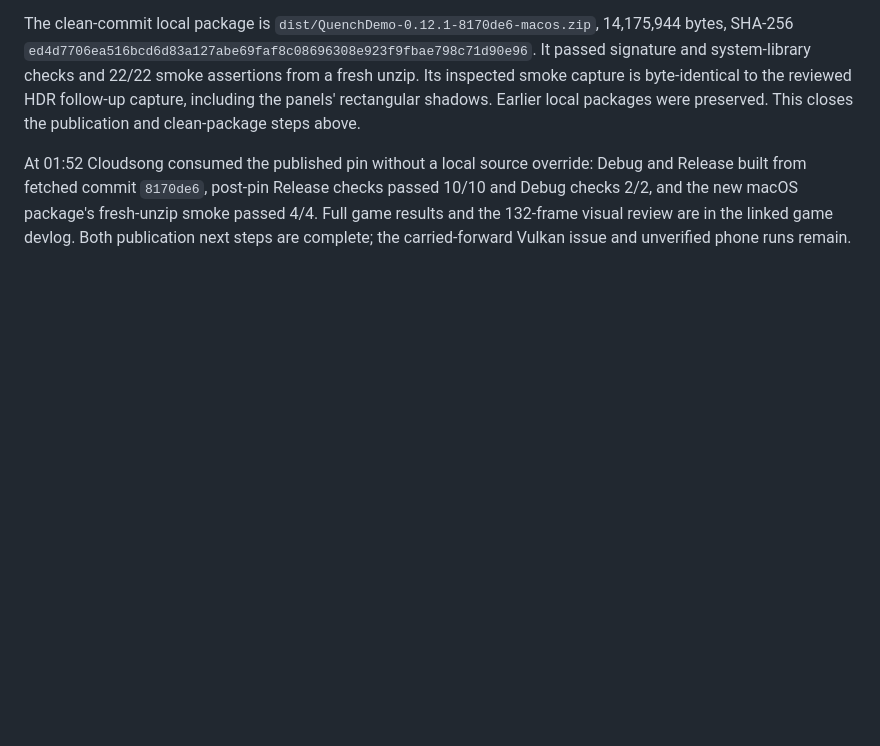
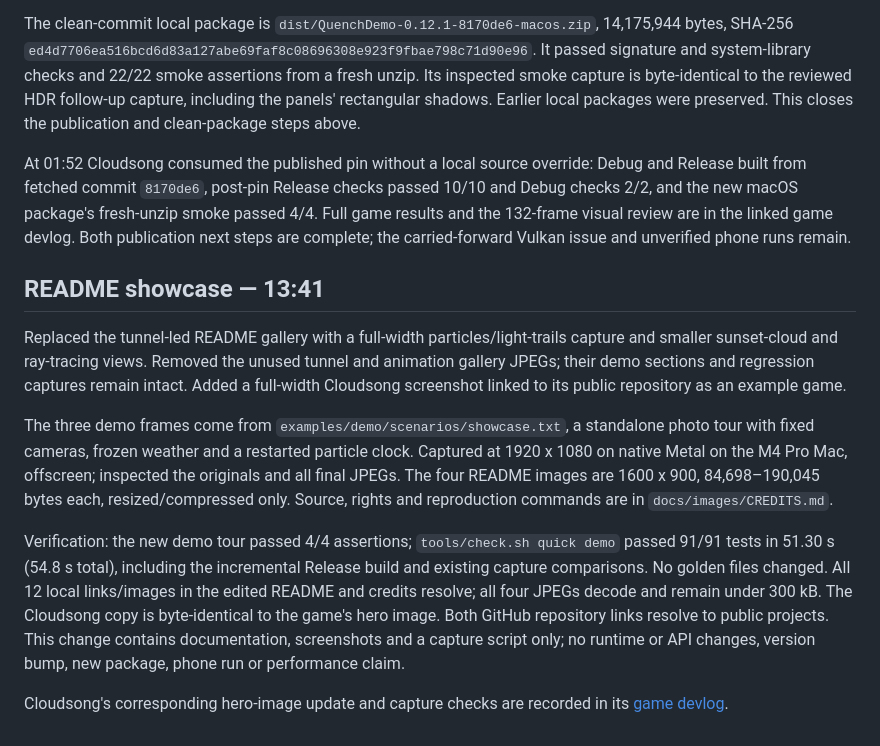
Before and after one commit to m-brtn/Quench, a Markdown page: devlog/2026-11-09.md, the part around the change. GitHub-like rendering; blank space fills up the shorter version.

```diff
--- a/devlog/2026-11-09.md
+++ b/devlog/2026-11-09.md
@@ -133,3 +133,24 @@ At 01:52 Cloudsong consumed the published pin without a local source override: D
 fetched commit `8170de6`, post-pin Release checks passed 10/10 and Debug checks 2/2, and the new macOS package's
 fresh-unzip smoke passed 4/4. Full game results and the 132-frame visual review are in the linked game devlog.
 Both publication next steps are complete; the carried-forward Vulkan issue and unverified phone runs remain.
+
+## README showcase — 13:41
+
+Replaced the tunnel-led README gallery with a full-width particles/light-trails capture and smaller sunset-cloud
+and ray-tracing views. Removed the unused tunnel and animation gallery JPEGs; their demo sections and regression
+captures remain intact. Added a full-width Cloudsong screenshot linked to its public repository as an example game.
+
+The three demo frames come from `examples/demo/scenarios/showcase.txt`, a standalone photo tour with fixed cameras,
+frozen weather and a restarted particle clock. Captured at 1920 x 1080 on native Metal on the M4 Pro Mac, offscreen;
+inspected the originals and all final JPEGs. The four README images are 1600 x 900, 84,698–190,045 bytes each,
+resized/compressed only. Source, rights and reproduction commands are in `docs/images/CREDITS.md`.
+
+Verification: the new demo tour passed 4/4 assertions; `tools/check.sh quick demo` passed 91/91 tests in 51.30 s
+(54.8 s total), including the incremental Release build and existing capture comparisons. No golden files changed.
+All 12 local links/images in the edited README and credits resolve; all four JPEGs decode and remain under 300 kB.
+The Cloudsong copy is byte-identical to the game's hero image. Both GitHub repository links resolve to public
+projects. This change contains documentation, screenshots and a capture script only; no runtime or API changes,
+version bump, new package, phone run or performance claim.
+
+Cloudsong's corresponding hero-image update and capture checks are recorded in its
+[game devlog](https://github.com/m-brtn/cloudsong/blob/main/devlog/2026-11-09.md#readme-showcase--1341).
```
Also changed, not shown: README.md (+16 -5 lines), docs/images/CREDITS.md (added, +31 -0 lines), docs/images/animation.jpg (deleted), docs/images/cloudsong.jpg (added), docs/images/particles.jpg (added), docs/images/raytracing.jpg, docs/images/tunnel.jpg (deleted), docs/images/weather.jpg (added), 1 other file.
